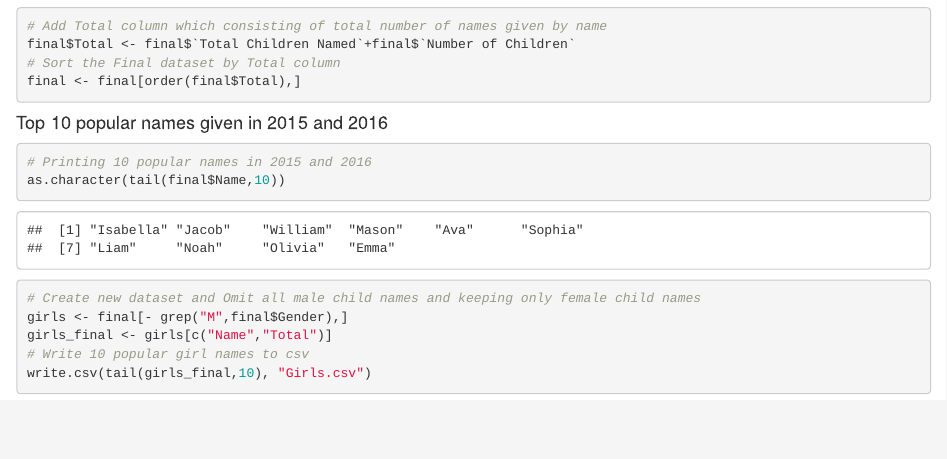
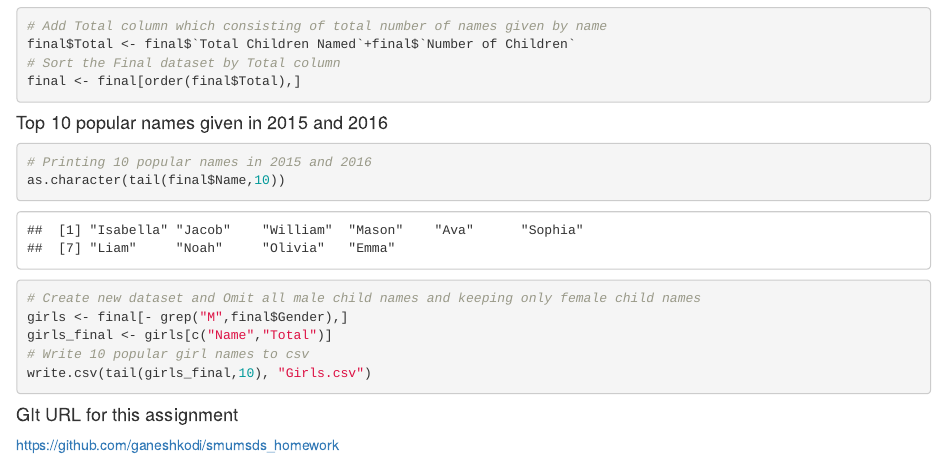
Before and after one commit to ganeshkodi/smumsds_homework, an R Markdown document (Homework5/GKodi_Liveassignment5.Rmd): the page in a window 1100 px wide, from 1640 px down. The pictures show the output file Homework5/GKodi_Liveassignment5.html that the author committed with the source, opened offline.

Commit message:
Homework 5 Assignment

````diff
--- a/Homework5/GKodi_Liveassignment5.Rmd
+++ b/Homework5/GKodi_Liveassignment5.Rmd
@@ -65,3 +65,5 @@ girls_final <- girls[c("Name","Total")]
 write.csv(tail(girls_final,10), "Girls.csv")
 
 ```
+#### GIt URL for this assignment
+https://github.com/ganeshkodi/smumsds_homework
````
Also changed, not shown: Homework5/GKodi_Liveassignment5.html.
